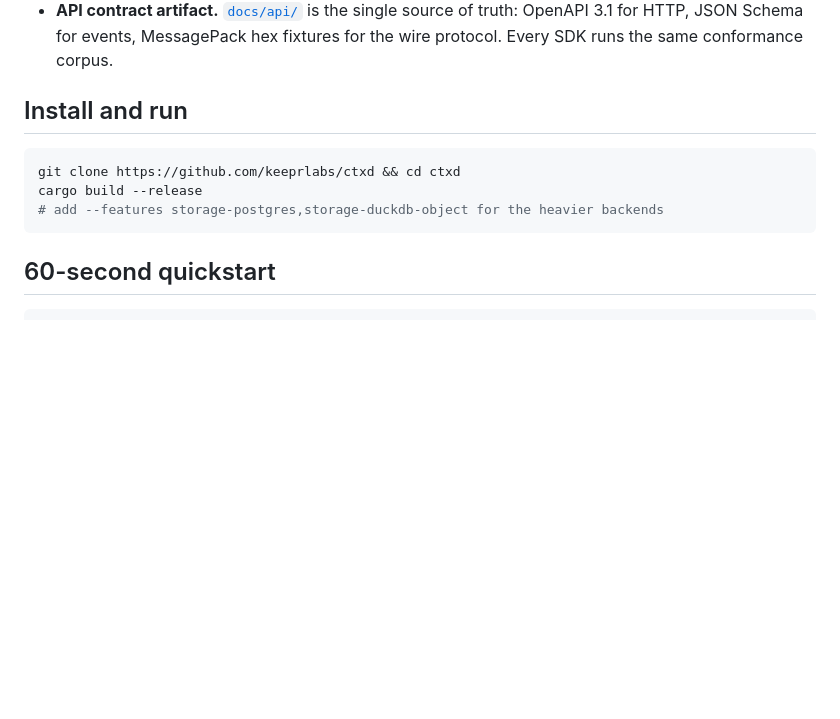
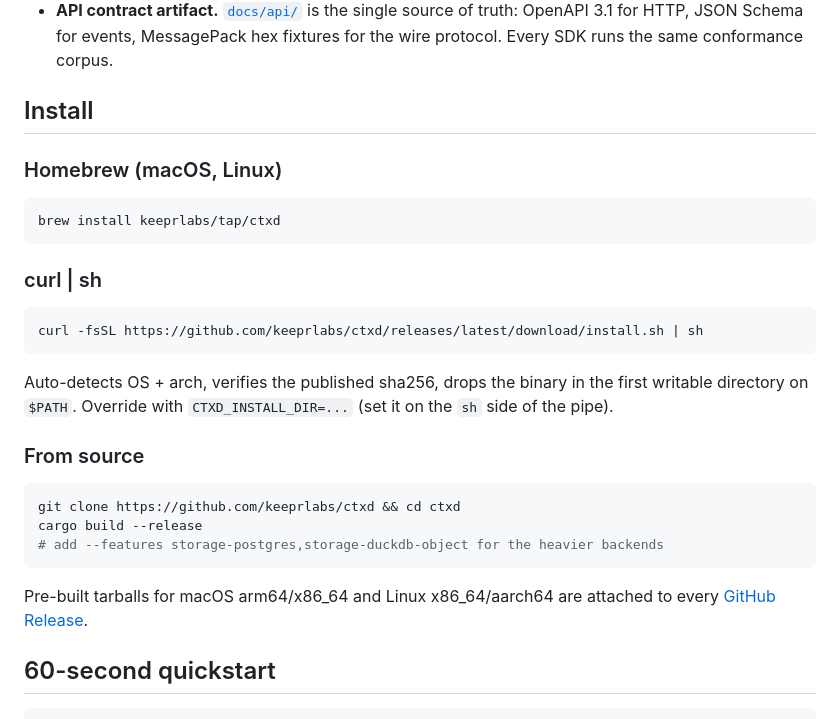
Before and after one commit to keeprlabs/ctxd, a Markdown page: README.md, the part around the change. GitHub-like rendering; blank space fills up the shorter version.

Commit message:
docs(readme): lead with brew + curl install, demote source build
v0.3.0 is published on the keeprlabs/tap and the curl|sh installer is
live. The README is the front door for first-time visitors — it should
show the one-liner that works, not the source build that requires a
toolchain. Source build moves to "From source".

Co-Authored-By: Claude Opus 4.7 (1M context) <noreply@anthropic.com>

````diff
--- a/README.md
+++ b/README.md
@@ -36,13 +36,31 @@ flowchart LR
 - **Three first-party SDKs.** Rust ([`ctxd-client`](clients/rust/ctxd-client/README.md)), Python ([`ctxd-client`](clients/python/ctxd-py/README.md), imports as `ctxd`), TypeScript ([`@ctxd/client`](clients/typescript/ctxd-client/README.md)). All three ship at v0.3 and pin to the same [`docs/api/`](docs/api/) contract.
 - **API contract artifact.** [`docs/api/`](docs/api/) is the single source of truth: OpenAPI 3.1 for HTTP, JSON Schema for events, MessagePack hex fixtures for the wire protocol. Every SDK runs the same conformance corpus.
 
-## Install and run
+## Install
+
+### Homebrew (macOS, Linux)
+
+```bash
+brew install keeprlabs/tap/ctxd
+```
+
+### curl | sh
+
+```bash
+curl -fsSL https://github.com/keeprlabs/ctxd/releases/latest/download/install.sh | sh
+```
+
+Auto-detects OS + arch, verifies the published sha256, drops the binary in the first writable directory on `$PATH`. Override with `CTXD_INSTALL_DIR=...` (set it on the `sh` side of the pipe).
+
+### From source
 
 ```bash
 git clone https://github.com/keeprlabs/ctxd && cd ctxd
 cargo build --release
 # add --features storage-postgres,storage-duckdb-object for the heavier backends
 ```
+
+Pre-built tarballs for macOS arm64/x86_64 and Linux x86_64/aarch64 are attached to every [GitHub Release](https://github.com/keeprlabs/ctxd/releases).
 
 ## 60-second quickstart
 
````
